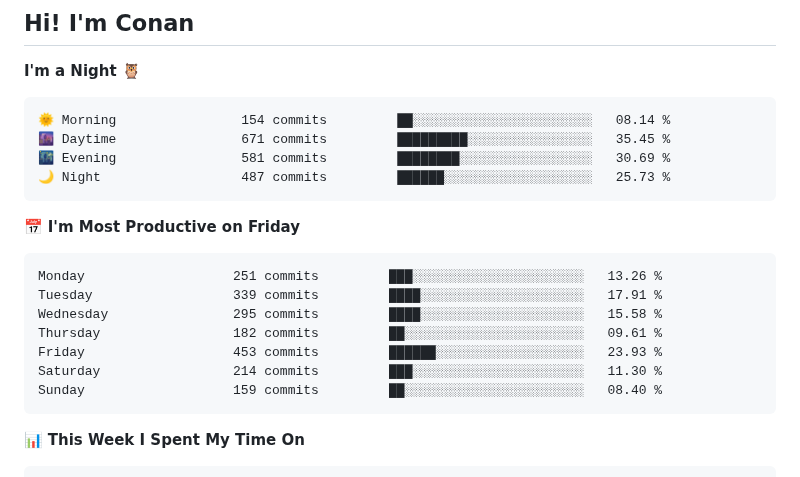
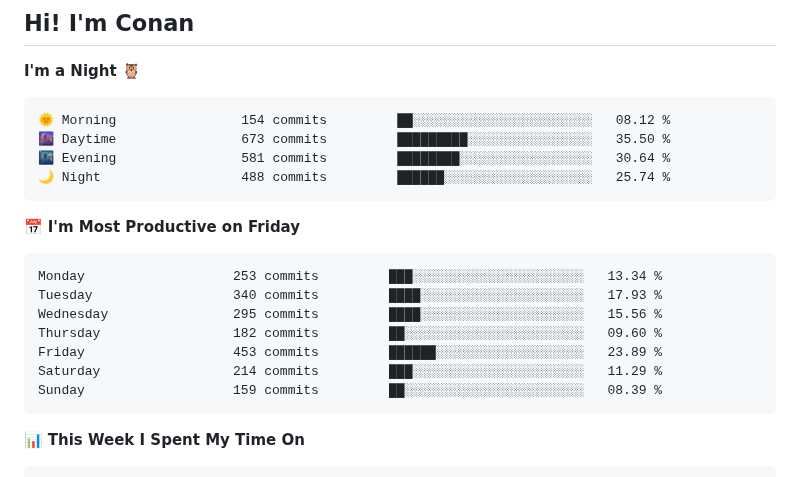
Before and after one commit to gkkconan/gkkconan, a Markdown page: README.md, the part around the change. GitHub-like rendering.

Commit message:
Updated with Dev Metrics

````diff
--- a/README.md
+++ b/README.md
@@ -4,21 +4,21 @@
 **I'm a Night 🦉**
 
 ```text
-🌞 Morning                154 commits         ██░░░░░░░░░░░░░░░░░░░░░░░   08.14 %
-🌆 Daytime                671 commits         █████████░░░░░░░░░░░░░░░░   35.45 %
-🌃 Evening                581 commits         ████████░░░░░░░░░░░░░░░░░   30.69 %
-🌙 Night                  487 commits         ██████░░░░░░░░░░░░░░░░░░░   25.73 %
+🌞 Morning                154 commits         ██░░░░░░░░░░░░░░░░░░░░░░░   08.12 %
+🌆 Daytime                673 commits         █████████░░░░░░░░░░░░░░░░   35.50 %
+🌃 Evening                581 commits         ████████░░░░░░░░░░░░░░░░░   30.64 %
+🌙 Night                  488 commits         ██████░░░░░░░░░░░░░░░░░░░   25.74 %
 ```
 📅 **I'm Most Productive on Friday**
 
 ```text
-Monday                   251 commits         ███░░░░░░░░░░░░░░░░░░░░░░   13.26 %
-Tuesday                  339 commits         ████░░░░░░░░░░░░░░░░░░░░░   17.91 %
-Wednesday                295 commits         ████░░░░░░░░░░░░░░░░░░░░░   15.58 %
-Thursday                 182 commits         ██░░░░░░░░░░░░░░░░░░░░░░░   09.61 %
-Friday                   453 commits         ██████░░░░░░░░░░░░░░░░░░░   23.93 %
-Saturday                 214 commits         ███░░░░░░░░░░░░░░░░░░░░░░   11.30 %
-Sunday                   159 commits         ██░░░░░░░░░░░░░░░░░░░░░░░   08.40 %
+Monday                   253 commits         ███░░░░░░░░░░░░░░░░░░░░░░   13.34 %
+Tuesday                  340 commits         ████░░░░░░░░░░░░░░░░░░░░░   17.93 %
+Wednesday                295 commits         ████░░░░░░░░░░░░░░░░░░░░░   15.56 %
+Thursday                 182 commits         ██░░░░░░░░░░░░░░░░░░░░░░░   09.60 %
+Friday                   453 commits         ██████░░░░░░░░░░░░░░░░░░░   23.89 %
+Saturday                 214 commits         ███░░░░░░░░░░░░░░░░░░░░░░   11.29 %
+Sunday                   159 commits         ██░░░░░░░░░░░░░░░░░░░░░░░   08.39 %
 ```
 
 
````
